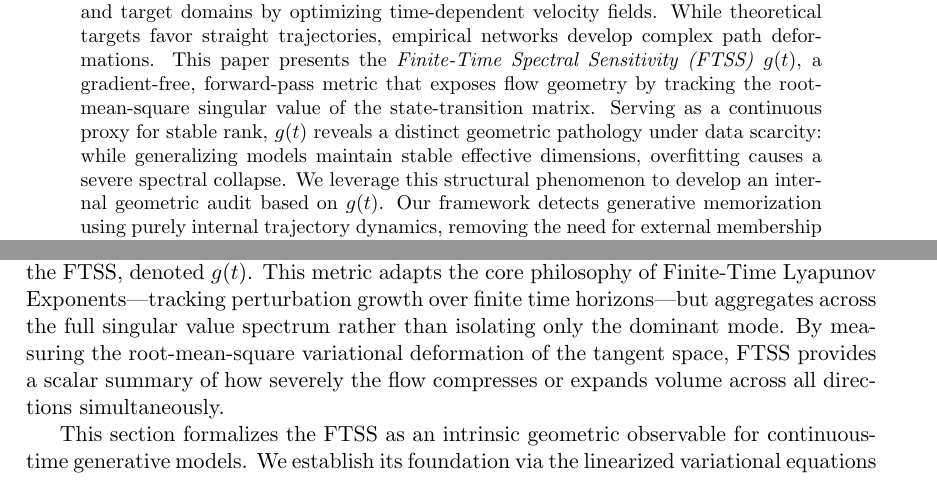
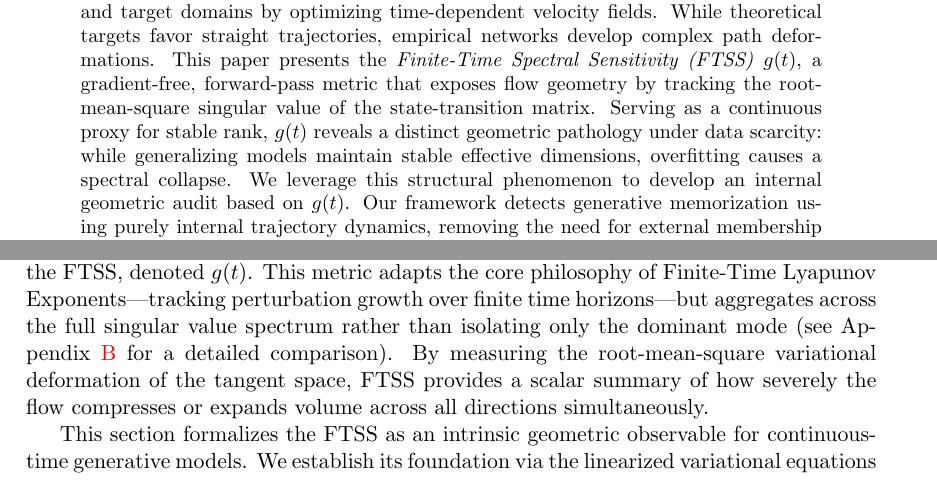
Before and after one commit to ShuchanWang/ftss-memorization, a LaTeX paper (paper/main.tex): two parts of pages 1 and 2 of 15, joined at a grey line, cut so that both start at the same text. Compiled offline with pdfLaTeX.

Commit message:
13.05.2026

```diff
--- a/paper/main.tex
+++ b/paper/main.tex
@@ -51,7 +51,7 @@ The Geometry of Memorization: Finite-Time Spectral Sensitivity as a Diagnostic f
 
 % ================================================================
 \begin{abstract}
-Continuous-time generative frameworks construct probability paths between base and target domains by optimizing time-dependent velocity fields. While theoretical targets favor straight trajectories, empirical networks develop complex path deformations. This paper presents the \emph{Finite-Time Spectral Sensitivity (FTSS)} $g(t)$, a gradient-free, forward-pass metric that exposes flow geometry by tracking the root-mean-square singular value of the state-transition matrix. Serving as a continuous proxy for stable rank, $g(t)$ reveals a distinct geometric pathology under data scarcity: while generalizing models maintain stable effective dimensions, overfitting causes a severe spectral collapse. We leverage this structural phenomenon to develop an internal geometric audit based on $g(t)$. Our framework detects generative memorization using purely internal trajectory dynamics, removing the need for external membership queries or baseline data comparison.
+Continuous-time generative frameworks construct probability paths between base and target domains by optimizing time-dependent velocity fields. While theoretical targets favor straight trajectories, empirical networks develop complex path deformations. This paper presents the \emph{Finite-Time Spectral Sensitivity (FTSS)} $g(t)$, a gradient-free, forward-pass metric that exposes flow geometry by tracking the root-mean-square singular value of the state-transition matrix. Serving as a continuous proxy for stable rank, $g(t)$ reveals a distinct geometric pathology under data scarcity: while generalizing models maintain stable effective dimensions, overfitting causes a spectral collapse. We leverage this structural phenomenon to develop an internal geometric audit based on $g(t)$. Our framework detects generative memorization using purely internal trajectory dynamics, removing the need for external membership queries or baseline data comparison.
 \end{abstract}
 
 \section{Introduction}
@@ -96,7 +96,14 @@ The primary contributions of this work are as follows:
 \section{Finite-Time Spectral Sensitivity}
 \label{sec:gain}
 
-To quantify the dimensional pinching that characterizes memorization, we now formalize the FTSS, denoted $g(t)$. This metric adapts the core philosophy of Finite-Time Lyapunov Exponents---tracking perturbation growth over finite time horizons---but aggregates across the full singular value spectrum rather than isolating only the dominant mode. By measuring the root-mean-square variational deformation of the tangent space, FTSS provides a scalar summary of how severely the flow compresses or expands volume across all directions simultaneously.
+To quantify the dimensional pinching that characterizes memorization, we now
+formalize the FTSS, denoted $g(t)$. This metric adapts the core philosophy of
+Finite-Time Lyapunov Exponents---tracking perturbation growth over finite time
+horizons---but aggregates across the full singular value spectrum rather than
+isolating only the dominant mode (see Appendix~\ref{app:lyapunov} for a
+detailed comparison). By measuring the root-mean-square variational deformation
+of the tangent space, FTSS provides a scalar summary of how severely the flow
+compresses or expands volume across all directions simultaneously.
 
 This section formalizes the FTSS as an intrinsic geometric observable for continuous-time generative models. We establish its foundation via the linearized variational equations of the vector field and provide its interpretation in terms of the spectrum of the forward state-transition matrix. We then characterize its relationship with volume forms and a differential entropy bound. Finally, we present a computationally efficient, gradient-free Monte Carlo estimator for this quantity requiring only forward-pass execution.
 
```
